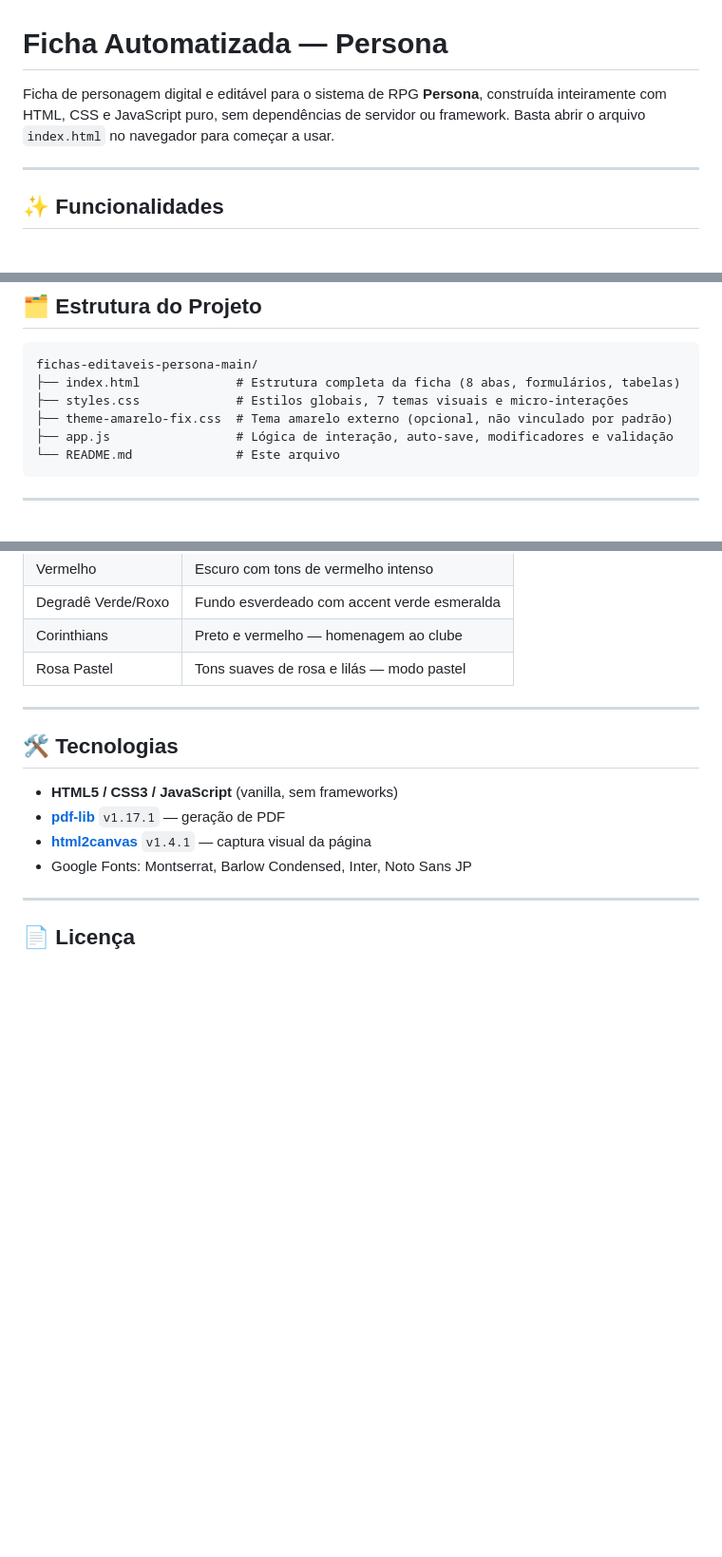
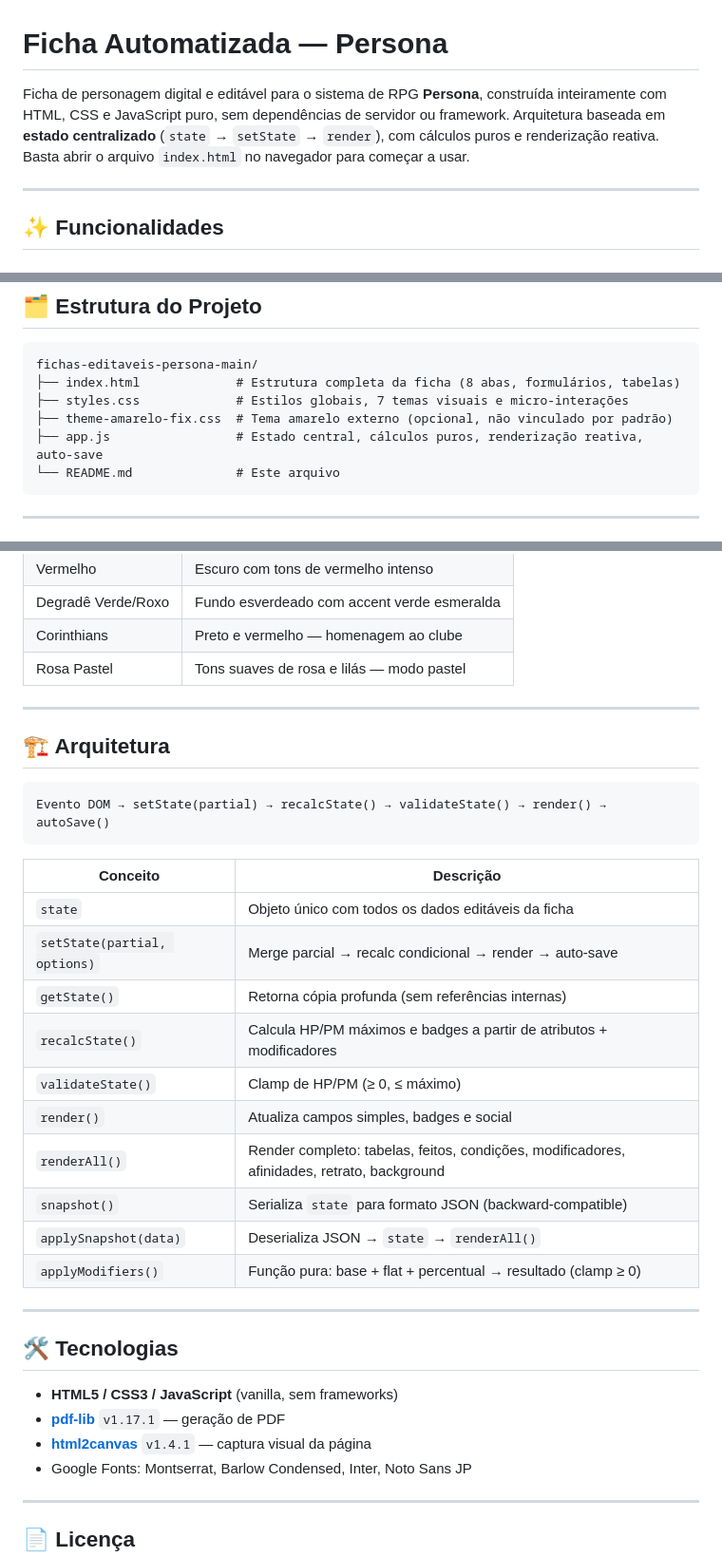
Before and after one commit to xuzzet/fichas-editaveis-persona-main, a Markdown page: README.md, 3 parts joined by grey strips. Shown at 95% size. Drawn GitHub-style; blank space fills up the shorter version.

Commit message:
att readme

````diff
--- a/README.md
+++ b/README.md
@@ -1,6 +1,6 @@
 # Ficha Automatizada — Persona
 
-Ficha de personagem digital e editável para o sistema de RPG **Persona**, construída inteiramente com HTML, CSS e JavaScript puro, sem dependências de servidor ou framework. Basta abrir o arquivo `index.html` no navegador para começar a usar.
+Ficha de personagem digital e editável para o sistema de RPG **Persona**, construída inteiramente com HTML, CSS e JavaScript puro, sem dependências de servidor ou framework. Arquitetura baseada em **estado centralizado** (`state` → `setState` → `render`), com cálculos puros e renderização reativa. Basta abrir o arquivo `index.html` no navegador para começar a usar.
 
 ---
 
@@ -60,7 +61,7 @@ fichas-editaveis-persona-main/
 ├── index.html             # Estrutura completa da ficha (8 abas, formulários, tabelas)
 ├── styles.css             # Estilos globais, 7 temas visuais e micro-interações
 ├── theme-amarelo-fix.css  # Tema amarelo externo (opcional, não vinculado por padrão)
-├── app.js                 # Lógica de interação, auto-save, modificadores e validação
+├── app.js                 # Estado central, cálculos puros, renderização reativa, auto-save
 └── README.md              # Este arquivo
 ```
 
@@ -107,6 +108,27 @@ O Louco, O Mago, A Sacerdotisa, A Imperatriz, O Imperador, O Hierofante, Os Enam
 
 ---
 
+## 🏗 Arquitetura
+
+```
+Evento DOM → setState(partial) → recalcState() → validateState() → render() → autoSave()
+```
+
+| Conceito | Descrição |
+|---|---|
+| `state` | Objeto único com todos os dados editáveis da ficha |
+| `setState(partial, options)` | Merge parcial → recalc condicional → render → auto-save |
+| `getState()` | Retorna cópia profunda (sem referências internas) |
+| `recalcState()` | Calcula HP/PM máximos e badges a partir de atributos + modificadores |
+| `validateState()` | Clamp de HP/PM (≥ 0, ≤ máximo) |
+| `render()` | Atualiza campos simples, badges e social |
+| `renderAll()` | Render completo: tabelas, feitos, condições, modificadores, afinidades, retrato, background |
+| `snapshot()` | Serializa `state` para formato JSON (backward-compatible) |
+| `applySnapshot(data)` | Deserializa JSON → `state` → `renderAll()` |
+| `applyModifiers()` | Função pura: base + flat + percentual → resultado (clamp ≥ 0) |
+
+---
+
 ## 🛠 Tecnologias
 
 - **HTML5 / CSS3 / JavaScript** (vanilla, sem frameworks)
````
Also changed, not shown: other parts of README.md (+1 -0 lines).
